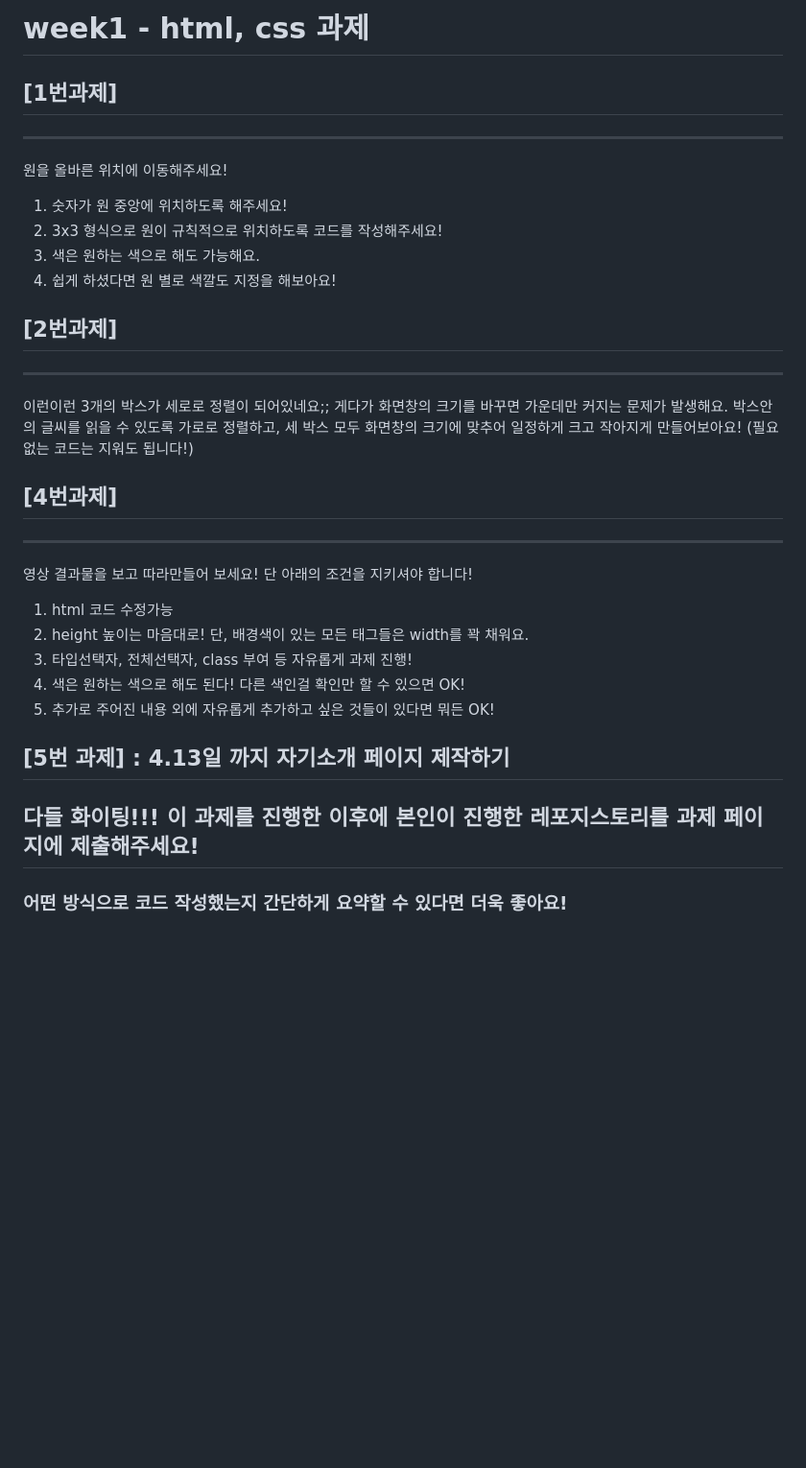
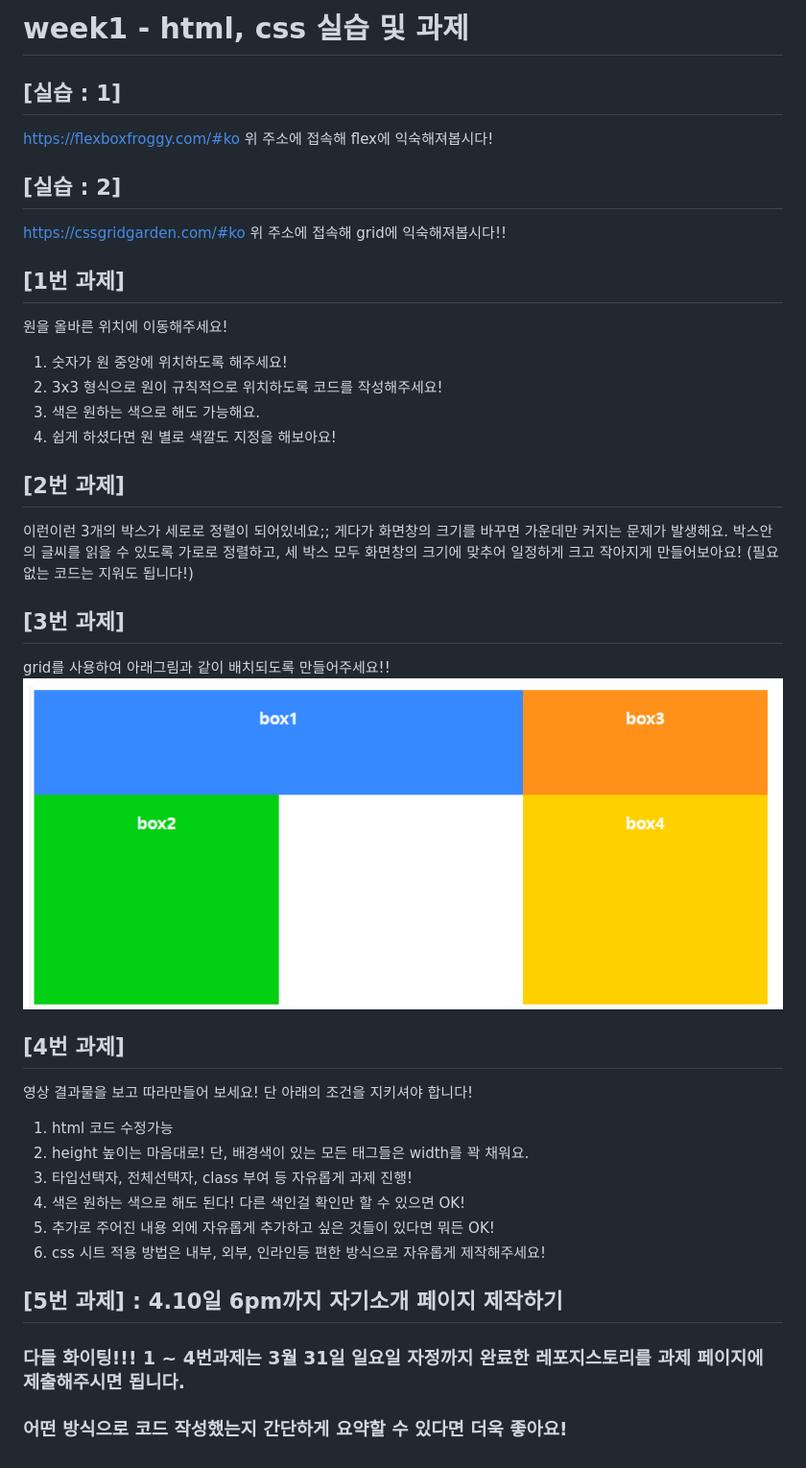
Before and after one commit to yerroong/FE-Week1-Assginment, a Markdown page: README.md, the part around the change. Shown at 96% size. Rendered like a GitHub page; pictures changed too: img/image.png (added); blank space fills up the shorter version.

Commit message:
Read me 변경

```diff
--- a/README.md
+++ b/README.md
@@ -1,8 +1,16 @@
-# week1 - html, css 과제
+# week1 - html, css 실습 및 과제
 
-## [1번과제]
+## [실습 : 1]
 
----
+https://flexboxfroggy.com/#ko
+위 주소에 접속해 flex에 익숙해져봅시다!
+
+## [실습 : 2]
+
+https://cssgridgarden.com/#ko
+위 주소에 접속해 grid에 익숙해져봅시다!!
+
+## [1번 과제]
 
 원을 올바른 위치에 이동해주세요!
 
@@ -11,16 +19,17 @@
 3. 색은 원하는 색으로 해도 가능해요.
 4. 쉽게 하셨다면 원 별로 색깔도 지정을 해보아요!
 
-## [2번과제]
-
----
+## [2번 과제]
 
 이런이런 3개의 박스가 세로로 정렬이 되어있네요;;
 게다가 화면창의 크기를 바꾸면 가운데만 커지는 문제가 발생해요. 박스안의 글씨를 읽을 수 있도록 가로로 정렬하고, 세 박스 모두 화면창의 크기에 맞추어 일정하게 크고 작아지게 만들어보아요! (필요없는 코드는 지워도 됩니다!)
 
-## [4번과제]
+## [3번 과제]
 
----
+grid를 사용하여 아래그림과 같이 배치되도록 만들어주세요!!
+![img](./img/image.png)
+
+## [4번 과제]
 
 영상 결과물을 보고 따라만들어 보세요! 단 아래의 조건을 지키셔야 합니다!
 
@@ -29,9 +38,10 @@
 3. 타입선택자, 전체선택자, class 부여 등 자유롭게 과제 진행!
 4. 색은 원하는 색으로 해도 된다! 다른 색인걸 확인만 할 수 있으면 OK!
 5. 추가로 주어진 내용 외에 자유롭게 추가하고 싶은 것들이 있다면 뭐든 OK!
+6. css 시트 적용 방법은 내부, 외부, 인라인등 편한 방식으로 자유롭게 제작해주세요!
 
-## [5번 과제] : 4.13일 까지 자기소개 페이지 제작하기
+## [5번 과제] : 4.10일 6pm까지 자기소개 페이지 제작하기
 
-## 다들 화이팅!!! 이 과제를 진행한 이후에 본인이 진행한 레포지스토리를 과제 페이지에 제출해주세요!
+### 다들 화이팅!!! 1 ~ 4번과제는 3월 31일 일요일 자정까지 완료한 레포지스토리를 과제 페이지에 제출해주시면 됩니다.
 
 ### 어떤 방식으로 코드 작성했는지 간단하게 요약할 수 있다면 더욱 좋아요!
```
Also changed, not shown: 3 other files.
